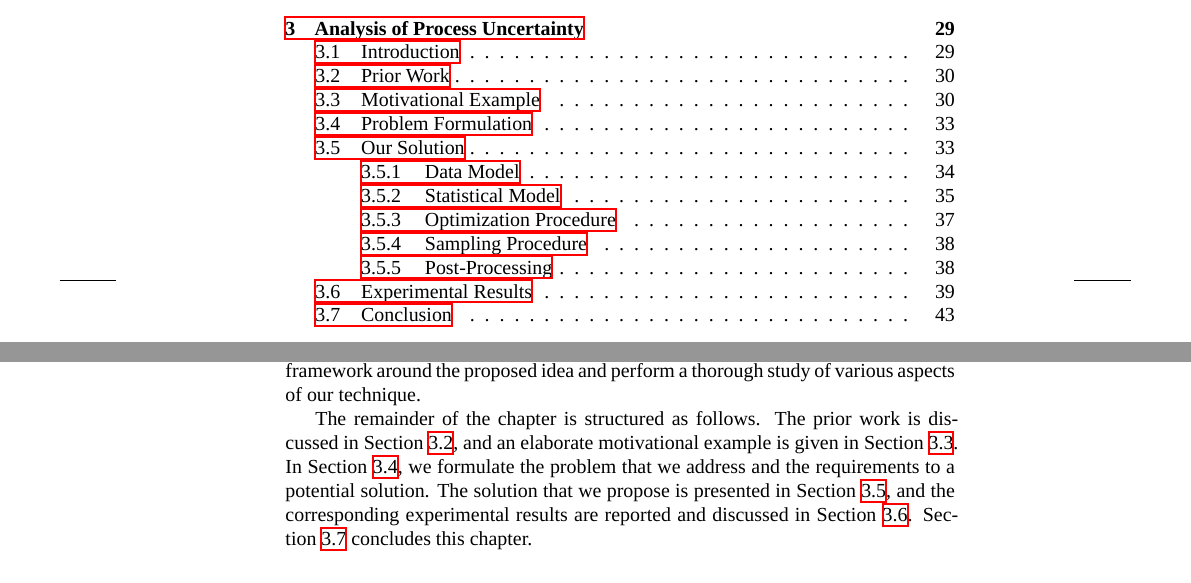
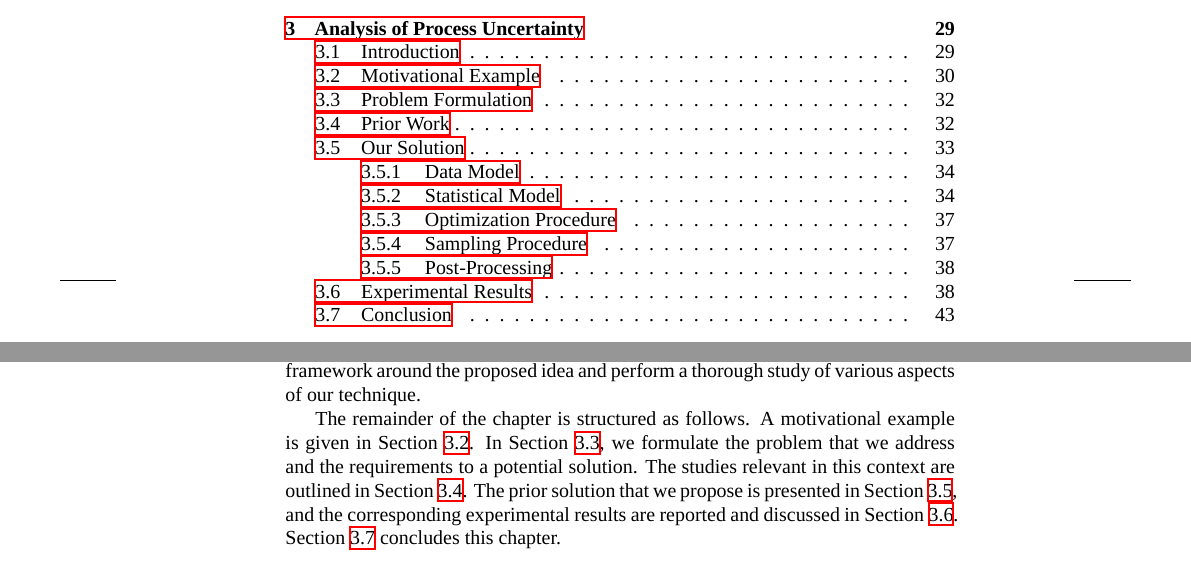
Before and after one commit to quantum-philosophy/thesis, a LaTeX thesis (thesis.tex, which reads include/analysis-analog-uncertainty/introduction.tex): two parts of pages 10 and 46 of 98, joined at a grey line, cut so that both start at the same text. Compiled offline with XeLaTeX; a missing font is replaced by an installed copy or a similar font.

Commit message:
Swap two sections of SAPV

```diff
--- a/include/analysis-analog-uncertainty/introduction.tex
+++ b/include/analysis-analog-uncertainty/introduction.tex
@@ -29,10 +29,10 @@ indirect, incomplete, and noisy measurements. Moreover, we develop and implement
 a solid framework around the proposed idea and perform a thorough study of
 various aspects of our technique.
 
-The remainder of the chapter is structured as follows. The prior work is
-discussed in \sref{inference-prior}, and an elaborate motivational example is
+The remainder of the chapter is structured as follows. A motivational example is
 given in \sref{inference-example}. In \sref{inference-problem}, we formulate the
 problem that we address and the requirements to a potential solution. The
-solution that we propose is presented in \sref{inference-solution}, and the
-corresponding experimental results are reported and discussed in
+studies relevant in this context are outlined in \sref{inference-prior}. The
+prior solution that we propose is presented in \sref{inference-solution}, and
+the corresponding experimental results are reported and discussed in
 \sref{inference-results}. \sref{inference-conclusion} concludes this chapter.
```
Also changed, not shown: include/analysis-analog-uncertainty.tex (+4 -4 lines).
